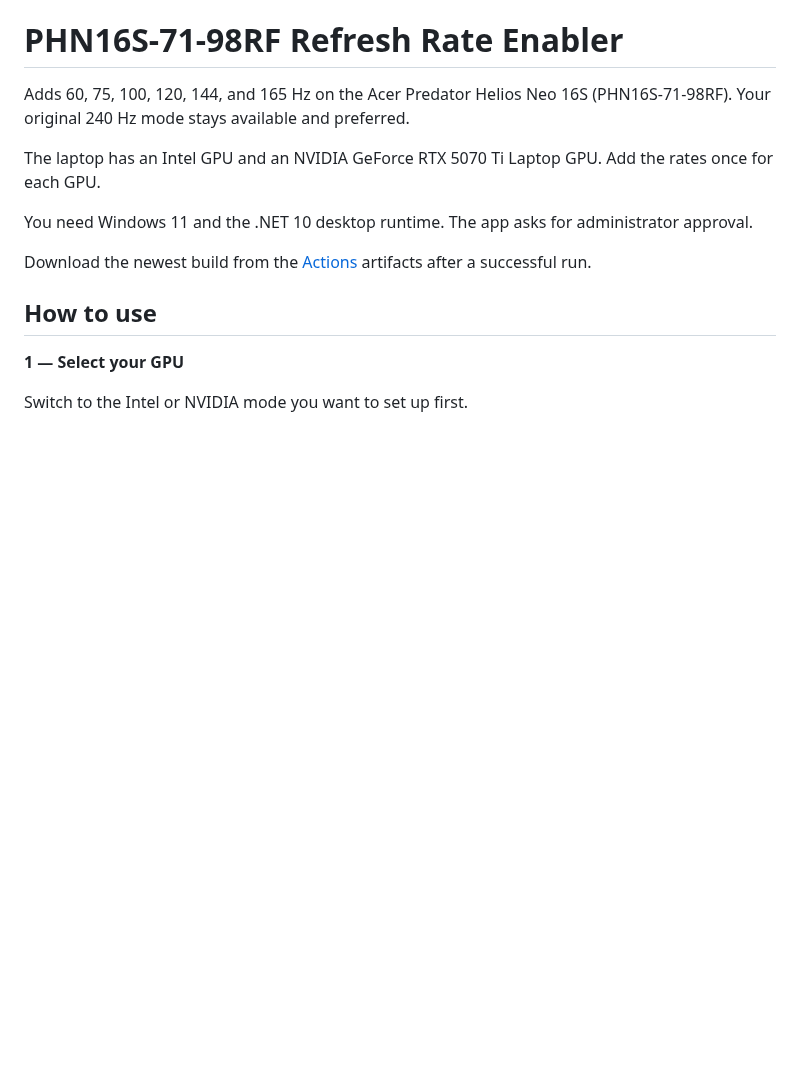
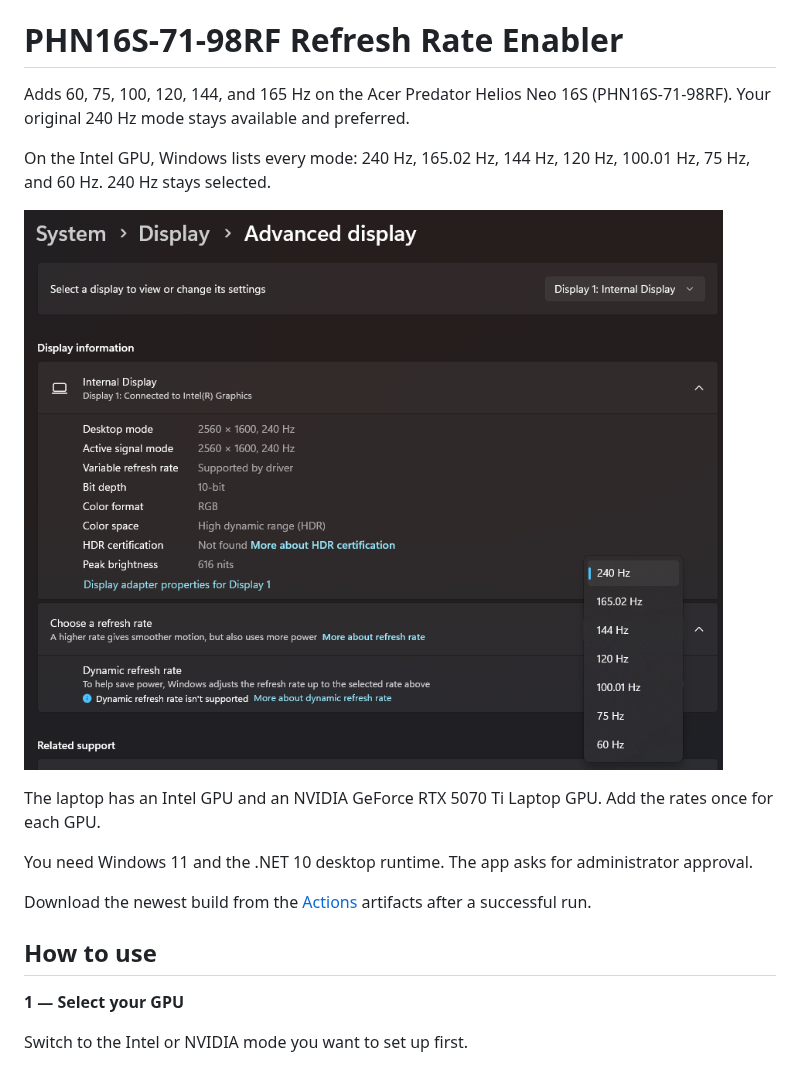
Before and after one commit to hammadzaigham/PHN16S-71-98RF-Refresh-Rate-Enabler, a Markdown page: README.md, the part around the change. GitHub-like rendering; pictures changed too: pics/Screenshot 2026-10-22 201044.png (added); blank space fills up the shorter version.

Commit message:
Show every refresh rate at the top of the README.
Co-authored-by: Cursor <cursoragent@cursor.com>

```diff
--- a/README.md
+++ b/README.md
@@ -1,6 +1,10 @@
 # PHN16S-71-98RF Refresh Rate Enabler
 
 Adds 60, 75, 100, 120, 144, and 165 Hz on the Acer Predator Helios Neo 16S (PHN16S-71-98RF). Your original 240 Hz mode stays available and preferred.
+
+On the Intel GPU, Windows lists every mode: 240 Hz, 165.02 Hz, 144 Hz, 120 Hz, 100.01 Hz, 75 Hz, and 60 Hz. 240 Hz stays selected.
+
+![Every refresh rate on the Intel GPU](pics/Screenshot%202026-10-22%20201044.png)
 
 The laptop has an Intel GPU and an NVIDIA GeForce RTX 5070 Ti Laptop GPU. Add the rates once for each GPU.
 
```
